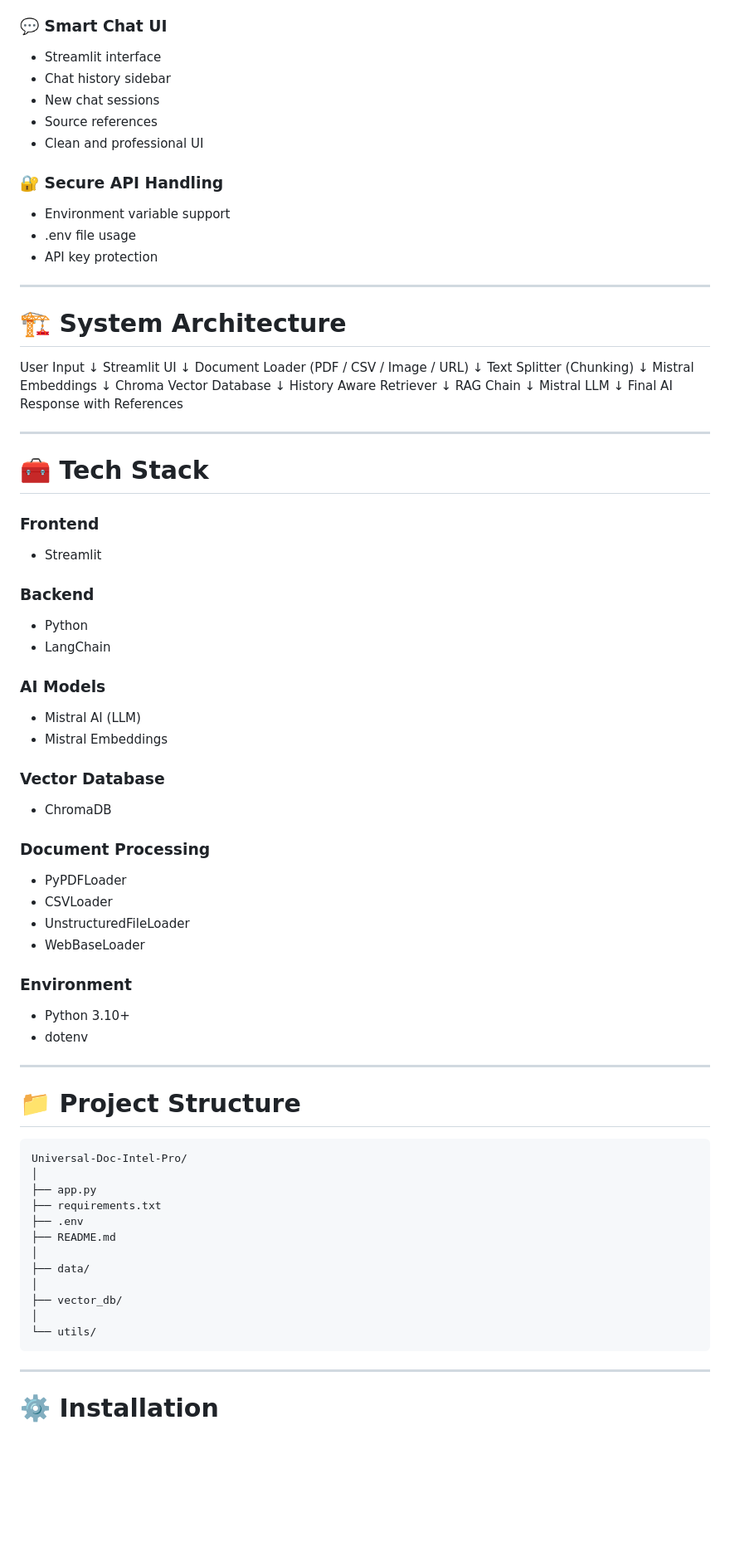
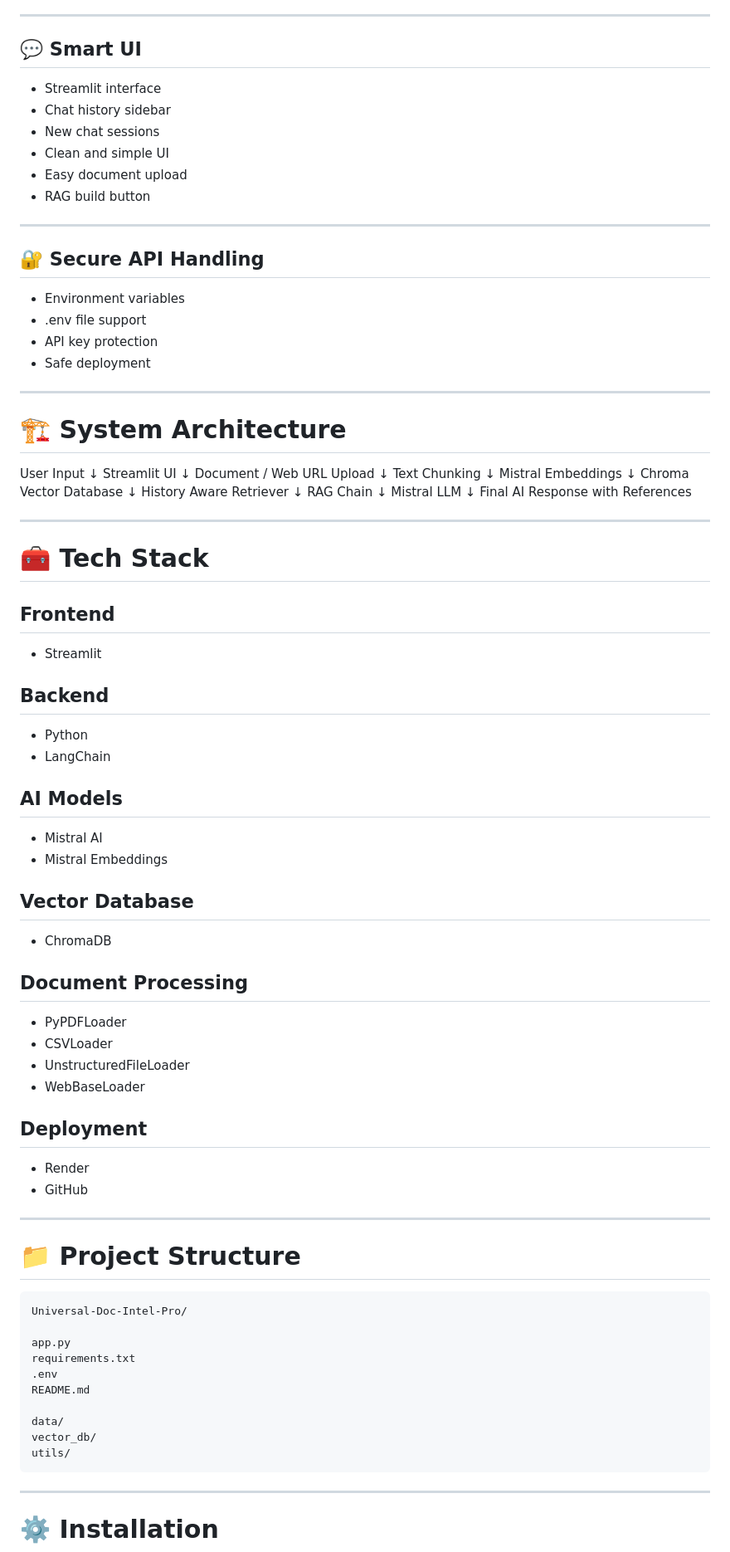
Before and after one commit to Deepak27131/RAG-Real-Proejct, a Markdown page: README.md, the part around one of its changes. Shown at 83% size. Drawn GitHub-style; blank space fills up the shorter version.

````diff
--- a/README.md
+++ b/README.md
@@ -37,18 +78,24 @@ The chatbot intelligently reads PDFs, CSVs, images, documents, and web pages and
 * Reference-based responses
 
-### 💬 Smart Chat UI
+---
+
+## 💬 Smart UI
 
 * Streamlit interface
 * Chat history sidebar
 * New chat sessions
-* Source references
-* Clean and professional UI
+* Clean and simple UI
+* Easy document upload
+* RAG build button
 
-### 🔐 Secure API Handling
+---
 
-* Environment variable support
-* .env file usage
+## 🔐 Secure API Handling
+
+* Environment variables
+* .env file support
 * API key protection
+* Safe deployment
 
 ---
 
@@ -58,9 +105,9 @@ User Input
 ↓
 Streamlit UI
 ↓
-Document Loader (PDF / CSV / Image / URL)
+Document / Web URL Upload
 ↓
-Text Splitter (Chunking)
+Text Chunking
 ↓
 Mistral Embeddings
 ↓
@@ -78,35 +125,35 @@ Final AI Response with References
 
 # 🧰 Tech Stack
 
-### Frontend
+## Frontend
 
 * Streamlit
 
-### Backend
+## Backend
 
 * Python
 * LangChain
 
-### AI Models
+## AI Models
 
-* Mistral AI (LLM)
+* Mistral AI
 * Mistral Embeddings
 
-### Vector Database
+## Vector Database
 
 * ChromaDB
 
-### Document Processing
+## Document Processing
 
 * PyPDFLoader
 * CSVLoader
 * UnstructuredFileLoader
 * WebBaseLoader
 
-### Environment
+## Deployment
 
-* Python 3.10+
-* dotenv
+* Render
+* GitHub
 
 ---
 
@@ -114,17 +161,15 @@ Final AI Response with References
 
 ```
 Universal-Doc-Intel-Pro/
-│
-├── app.py
-├── requirements.txt
-├── .env
-├── README.md
-│
-├── data/
-│
-├── vector_db/
-│
-└── utils/
+
+app.py
+requirements.txt
+.env
+README.md
+
+data/
+vector_db/
+utils/
 ```
 
 ---
````
Also changed, not shown: other parts of README.md (+120 -70 lines).
